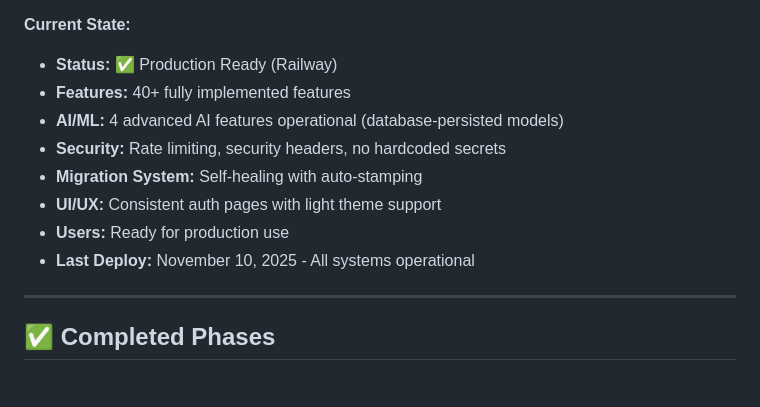
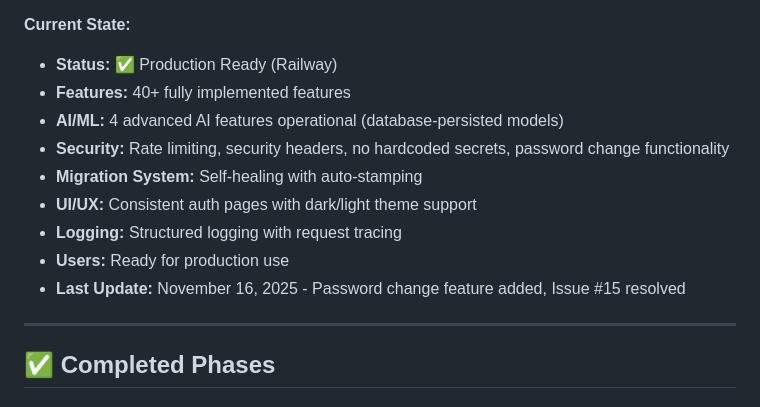
Before and after one commit to TurtleWithGlasses/expense-manager-web-app, a Markdown page: PROJECT_ROADMAP.md, the part around one of its changes. Rendered like a GitHub page.

Commit message:
Update roadmap with latest status and Issue #15 resolution
- Updated Last Updated date to November 16, 2025
- Added password change functionality to security features
- Added structured logging to current state
- Updated last update note with Issue #15 resolution
- Changed 'Last Deploy' to 'Last Update' to reflect ongoing development

🤖 Generated with [Claude Code](https://claude.com/claude-code)

Co-Authored-By: Claude <noreply@anthropic.com>

```diff
--- a/PROJECT_ROADMAP.md
+++ b/PROJECT_ROADMAP.md
@@ -28,11 +28,12 @@ Budget Pulse is a comprehensive expense management application featuring AI-powe
 - **Status:** ✅ Production Ready (Railway)
 - **Features:** 40+ fully implemented features
 - **AI/ML:** 4 advanced AI features operational (database-persisted models)
-- **Security:** Rate limiting, security headers, no hardcoded secrets
+- **Security:** Rate limiting, security headers, no hardcoded secrets, password change functionality
 - **Migration System:** Self-healing with auto-stamping
-- **UI/UX:** Consistent auth pages with light theme support
+- **UI/UX:** Consistent auth pages with dark/light theme support
+- **Logging:** Structured logging with request tracing
 - **Users:** Ready for production use
-- **Last Deploy:** November 10, 2025 - All systems operational
+- **Last Update:** November 16, 2025 - Password change feature added, Issue #15 resolved
 
 ---
 
```
Also changed, not shown: other parts of PROJECT_ROADMAP.md (+1 -1 lines).
